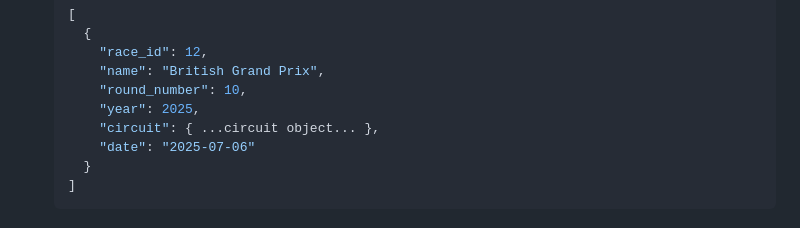
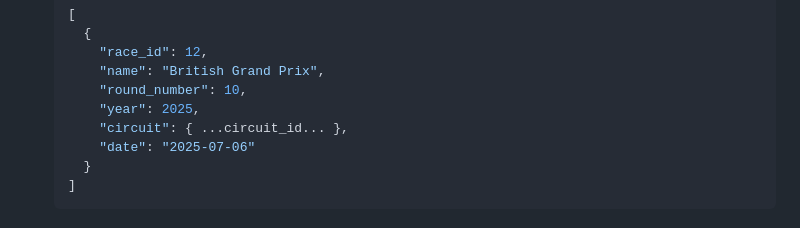
Before and after one commit to itsaiight/ALXBE-Capstone, a Markdown page: README.md, the part around the change. GitHub-like rendering.

```diff
--- a/README.md
+++ b/README.md
@@ -85,7 +85,7 @@ The core API manages the fundamental F1 data entities. All endpoints support `GE
       "name": "British Grand Prix",
       "round_number": 10,
       "year": 2025,
-      "circuit": { ...circuit object... },
+      "circuit": { ...circuit_id... },
       "date": "2025-07-06"
     }
   ]
```
